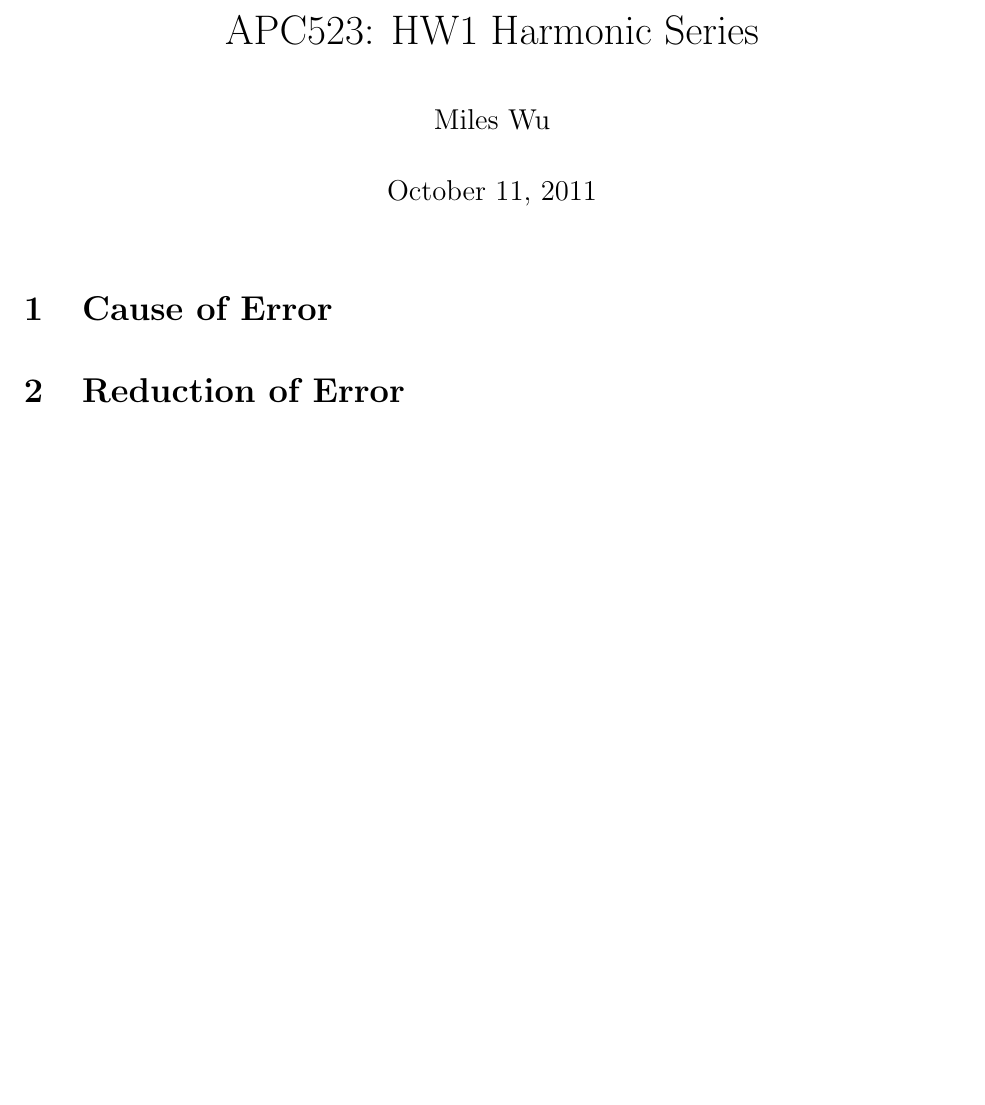
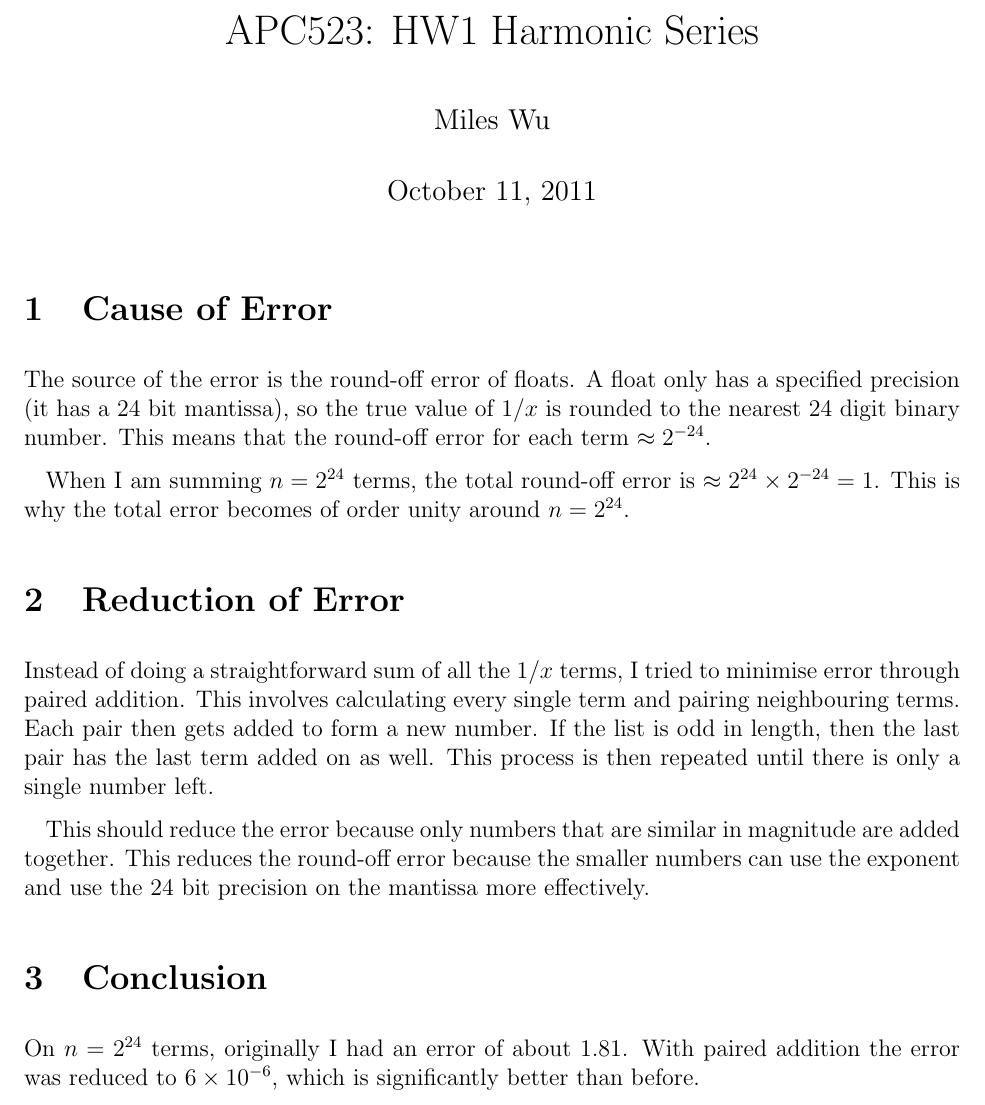
Before and after one commit to mileswu/APC523, a LaTeX problem sheet (HW1/Writeup/AST523_hseries.tex): part of the page, cut so that both start at the same text, the shorter picture padded with empty space. Compiled offline with pdfLaTeX.

Commit message:
Write up finished

```diff
--- a/HW1/Writeup/AST523_hseries.tex
+++ b/HW1/Writeup/AST523_hseries.tex
@@ -16,8 +16,17 @@
 \maketitle
 
 \section{Cause of Error}
+The source of the error is the round-off error of floats. A float only has a specified precision (it has a 24 bit mantissa), so the true value of $1/x$ is rounded to the nearest 24 digit binary number. This means that the round-off error for each term $\approx 2^{-24}$.
+
+When I am summing $n = 2^{24}$ terms, the total round-off error is $\approx 2^{24} \times 2^{-24} = 1$. This is why the total error becomes of order unity around $n = 2^{24}$.
 
 \section{Reduction of Error}
+Instead of doing a straightforward sum of all the $1/x$ terms, I tried to minimise error through paired addition. This involves calculating every single term and pairing neighbouring terms. Each pair then gets added to form a new number. If the list is odd in length, then the last pair has the last term added on as well. This process is then repeated until there is only a single number left.
 
+This should reduce the error because only numbers that are similar in magnitude are added together. This reduces the round-off error because the smaller numbers can use the exponent and use the 24 bit precision on the mantissa more effectively.
+
+\section{Conclusion}
+
+On $n = 2^{24}$ terms, originally I had an error of about $1.81$. With paired addition the error was reduced to $6 \times 10^{-6}$, which is significantly better than before.
 
 \end{document}
```
Also changed, not shown: HW1/Writeup/AST523_mmulti.tex (+1 -1 lines).
